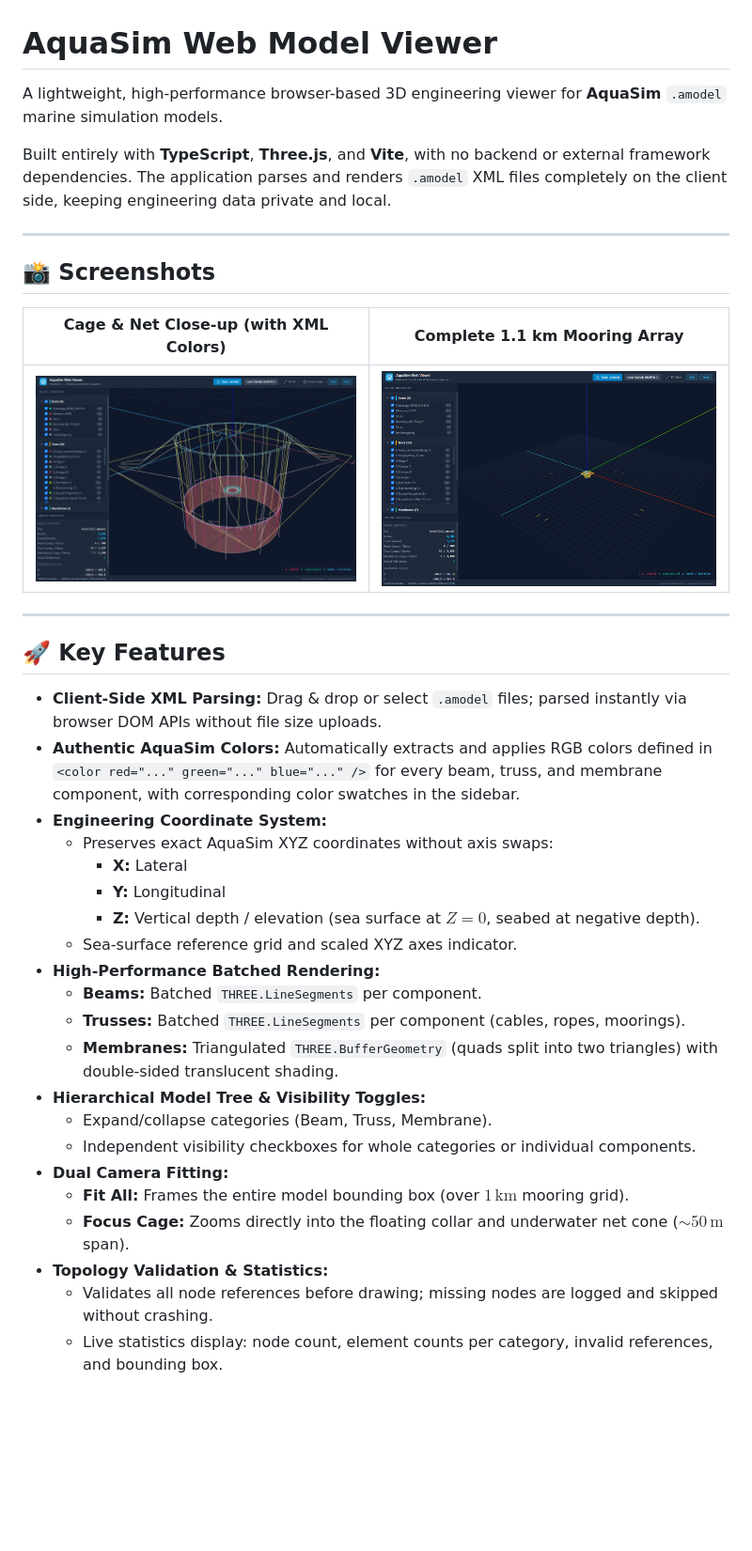
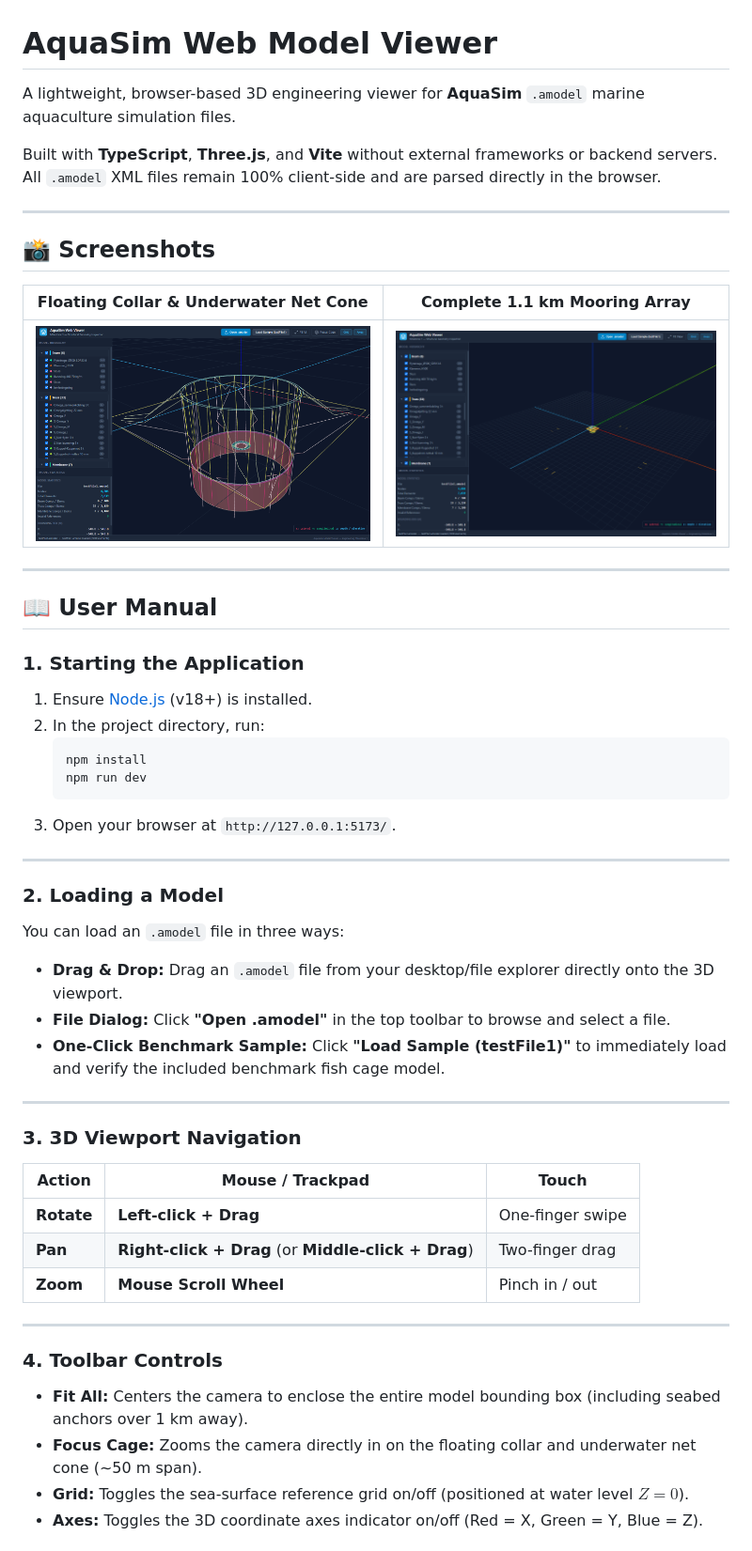
Before and after one commit to hui-aqua/AmodelViewer, a Markdown page: README.md, the part around one of its changes. Shown at 94% size. Rendered like a GitHub page; blank space fills up the shorter version.

Commit message:
docs: add user manual and usage guide to README

````diff
--- a/README.md
+++ b/README.md
@@ -1,39 +1,52 @@
 # AquaSim Web Model Viewer
 
-A lightweight, high-performance browser-based 3D engineering viewer for **AquaSim** `.amodel` marine simulation models.
+A lightweight, browser-based 3D engineering viewer for **AquaSim** `.amodel` marine aquaculture simulation files.
 
-Built entirely with **TypeScript**, **Three.js**, and **Vite**, with no backend or external framework dependencies. The application parses and renders `.amodel` XML files completely on the client side, keeping engineering data private and local.
+Built with **TypeScript**, **Three.js**, and **Vite** without external frameworks or backend servers. All `.amodel` XML files remain 100% client-side and are parsed directly in the browser.
 
 ---
 
 ## 📸 Screenshots
 
-| Cage & Net Close-up (with XML Colors) | Complete 1.1 km Mooring Array |
+| Floating Collar & Underwater Net Cone | Complete 1.1 km Mooring Array |
 |:---:|:---:|
 | ![Cage Close-up](public/aquasim_cage_preview.png) | ![Mooring Array](public/aquasim_viewer_preview.png) |
 
 ---
 
-## 🚀 Key Features
+## 📖 User Manual
 
-- **Client-Side XML Parsing:** Drag & drop or select `.amodel` files; parsed instantly via browser DOM APIs without file size uploads.
-- **Authentic AquaSim Colors:** Automatically extracts and applies RGB colors defined in `<color red="..." green="..." blue="..." />` for every beam, truss, and membrane component, with corresponding color swatches in the sidebar.
-- **Engineering Coordinate System:**
-  - Preserves exact AquaSim XYZ coordinates without axis swaps:
-    - **X:** Lateral
-    - **Y:** Longitudinal
-    - **Z:** Vertical depth / elevation (sea surface at $Z = 0$, seabed at negative depth).
-  - Sea-surface reference grid and scaled XYZ axes indicator.
-- **High-Performance Batched Rendering:**
-  - **Beams:** Batched `THREE.LineSegments` per component.
-  - **Trusses:** Batched `THREE.LineSegments` per component (cables, ropes, moorings).
-  - **Membranes:** Triangulated `THREE.BufferGeometry` (quads split into two triangles) with double-sided translucent shading.
-- **Hierarchical Model Tree & Visibility Toggles:**
-  - Expand/collapse categories (Beam, Truss, Membrane).
-  - Independent visibility checkboxes for whole categories or individual components.
-- **Dual Camera Fitting:**
-  - **Fit All:** Frames the entire model bounding box (over $1\,\text{km}$ mooring grid).
-  - **Focus Cage:** Zooms directly into the floating collar and underwater net cone ($\sim 50\,\text{m}$ span).
-- **Topology Validation & Statistics:**
-  - Validates all node references before drawing; missing nodes are logged and skipped without crashing.
-  - Live statistics display: node count, element counts per category, invalid references, and bounding box.
+### 1. Starting the Application
+1. Ensure [Node.js](https://nodejs.org/) (v18+) is installed.
+2. In the project directory, run:
+   ```bash
+   npm install
+   npm run dev
+   ```
+3. Open your browser at `http://127.0.0.1:5173/`.
+
+---
+
+### 2. Loading a Model
+You can load an `.amodel` file in three ways:
+- **Drag & Drop:** Drag an `.amodel` file from your desktop/file explorer directly onto the 3D viewport.
+- **File Dialog:** Click **"Open .amodel"** in the top toolbar to browse and select a file.
+- **One-Click Benchmark Sample:** Click **"Load Sample (testFile1)"** to immediately load and verify the included benchmark fish cage model.
+
+---
+
+### 3. 3D Viewport Navigation
+| Action | Mouse / Trackpad | Touch |
+|---|---|---|
+| **Rotate** | **Left-click + Drag** | One-finger swipe |
+| **Pan** | **Right-click + Drag** (or **Middle-click + Drag**) | Two-finger drag |
+| **Zoom** | **Mouse Scroll Wheel** | Pinch in / out |
+
+---
+
+### 4. Toolbar Controls
+- **Fit All:** Centers the camera to enclose the entire model bounding box (including seabed anchors over 1 km away).
+- **Focus Cage:** Zooms the camera directly in on the floating collar and underwater net cone (~50 m span).
+- **Grid:** Toggles the sea-surface reference grid on/off (positioned at water level $Z = 0$).
+- **Axes:** Toggles the 3D coordinate axes indicator on/off (Red = X, Green = Y, Blue = Z).
+
````
Also changed, not shown: other parts of README.md (+40 -23 lines).
